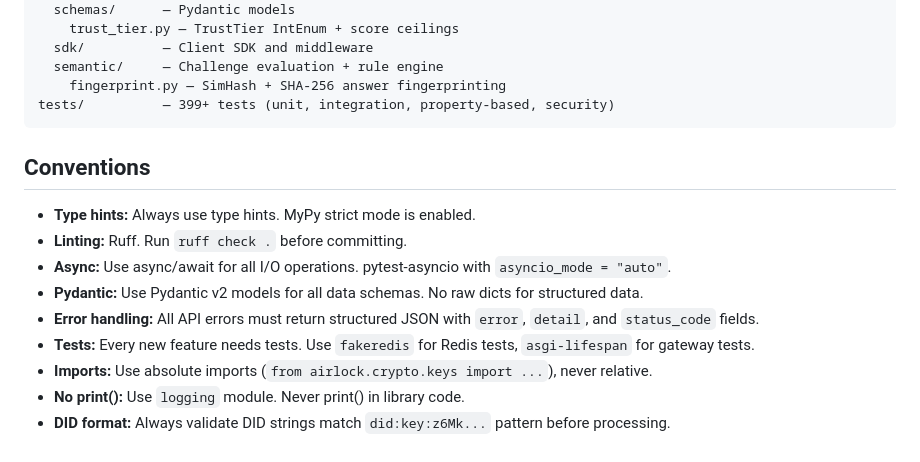
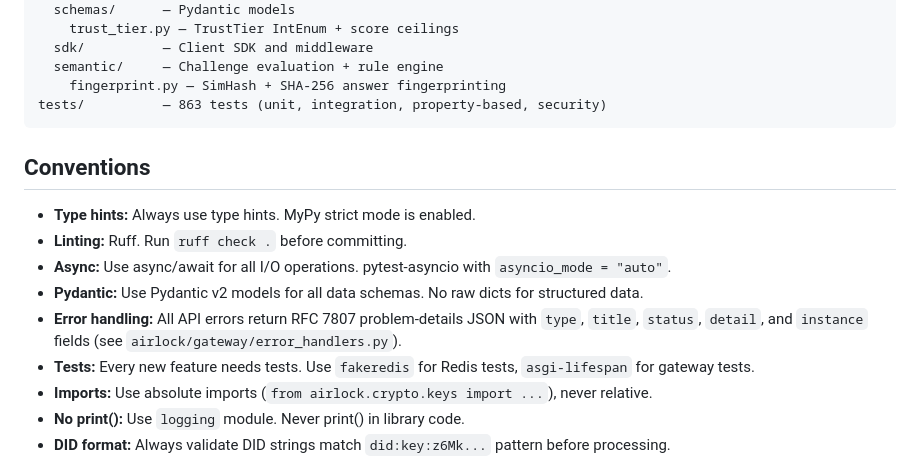
Before and after one commit to airlock-protocol/airlock, a Markdown page: CLAUDE.md, the part around the change. Drawn GitHub-style.

Commit message:
Fix CLAUDE.md error-format convention and test count

````diff
--- a/CLAUDE.md
+++ b/CLAUDE.md
@@ -44,7 +44,7 @@ airlock/
   sdk/          — Client SDK and middleware
   semantic/     — Challenge evaluation + rule engine
     fingerprint.py — SimHash + SHA-256 answer fingerprinting
-tests/          — 399+ tests (unit, integration, property-based, security)
+tests/          — 863 tests (unit, integration, property-based, security)
 ```
 
 ## Conventions
@@ -52,7 +52,7 @@ tests/          — 399+ tests (unit, integration, property-based, security)
 - **Linting:** Ruff. Run `ruff check .` before committing.
 - **Async:** Use async/await for all I/O operations. pytest-asyncio with `asyncio_mode = "auto"`.
 - **Pydantic:** Use Pydantic v2 models for all data schemas. No raw dicts for structured data.
-- **Error handling:** All API errors must return structured JSON with `error`, `detail`, and `status_code` fields.
+- **Error handling:** All API errors return RFC 7807 problem-details JSON with `type`, `title`, `status`, `detail`, and `instance` fields (see `airlock/gateway/error_handlers.py`).
 - **Tests:** Every new feature needs tests. Use `fakeredis` for Redis tests, `asgi-lifespan` for gateway tests.
 - **Imports:** Use absolute imports (`from airlock.crypto.keys import ...`), never relative.
 - **No print():** Use `logging` module. Never print() in library code.
````
